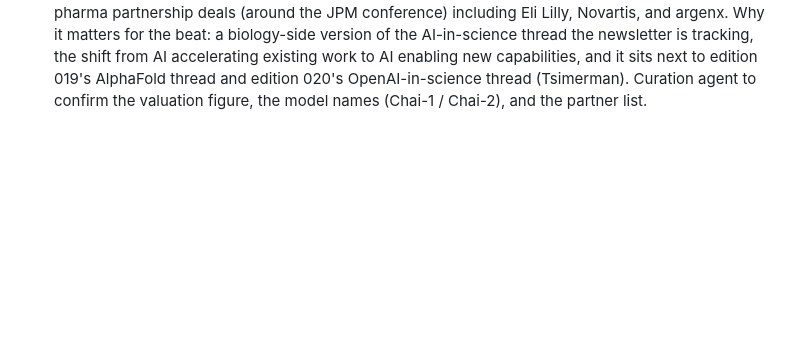
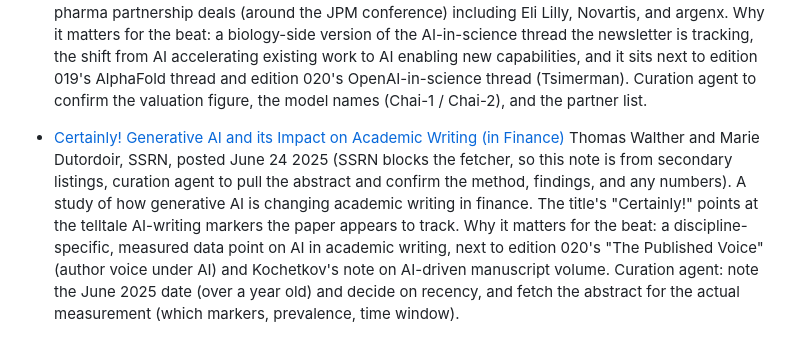
Before and after one commit to aris-pub/hallway, a Markdown page: inbox.md, the part around the change. Rendered like a GitHub page; blank space fills up the shorter version.

Commit message:
inbox: Certainly! GenAI and academic writing in finance (SSRN)

```diff
--- a/inbox.md
+++ b/inbox.md
@@ -18,3 +18,6 @@ Format:
 
 - [The BioAI Phase Shift, Matthew McPartlon and Neil Patil (Chai Discovery)](https://www.latent.space/p/chai-discovery)
   Latent Space podcast (host RJ Honicky), August 11 2026. Chai Discovery is an OpenAI-backed AI drug-discovery company (reported around $4B) that builds molecular-design tools rather than running its own drug pipeline. Core thesis: better structural binding models let researchers design molecules at scale and turn drug discovery from research into engineering, generating higher-quality candidates upfront, cutting lab iteration, and making previously impractical designs like bi-specific antibodies feasible. Reports four pharma partnership deals (around the JPM conference) including Eli Lilly, Novartis, and argenx. Why it matters for the beat: a biology-side version of the AI-in-science thread the newsletter is tracking, the shift from AI accelerating existing work to AI enabling new capabilities, and it sits next to edition 019's AlphaFold thread and edition 020's OpenAI-in-science thread (Tsimerman). Curation agent to confirm the valuation figure, the model names (Chai-1 / Chai-2), and the partner list.
+
+- [Certainly! Generative AI and its Impact on Academic Writing (in Finance)](https://papers.ssrn.com/sol3/papers.cfm?abstract_id=5317993)
+  Thomas Walther and Marie Dutordoir, SSRN, posted June 24 2025 (SSRN blocks the fetcher, so this note is from secondary listings, curation agent to pull the abstract and confirm the method, findings, and any numbers). A study of how generative AI is changing academic writing in finance. The title's "Certainly!" points at the telltale AI-writing markers the paper appears to track. Why it matters for the beat: a discipline-specific, measured data point on AI in academic writing, next to edition 020's "The Published Voice" (author voice under AI) and Kochetkov's note on AI-driven manuscript volume. Curation agent: note the June 2025 date (over a year old) and decide on recency, and fetch the abstract for the actual measurement (which markers, prevalence, time window).
```
